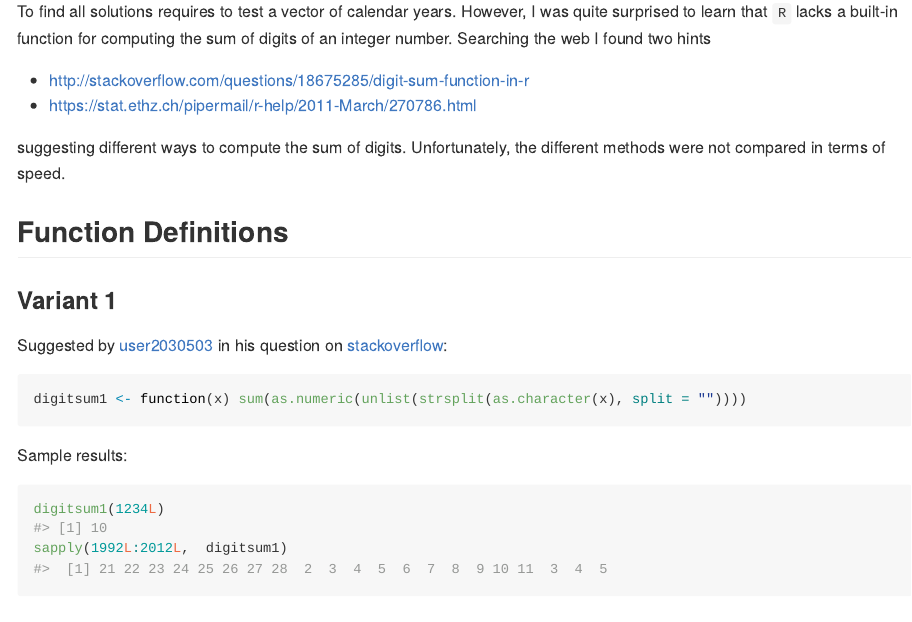
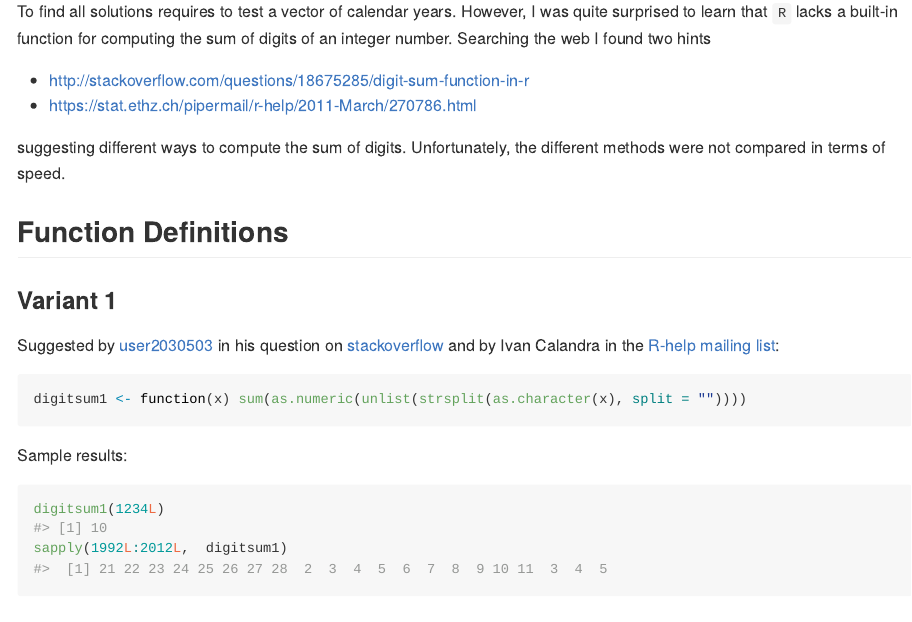
Before and after one commit to UweBlock/digitsum_benchmark, an R Markdown document (digitsum_benchmark.Rmd): the page in a window 1100 px wide, from 640 px down. The pictures show the output file digitsum_benchmark.md that the author committed with the source, drawn offline in the style of GitHub.

Commit message:
Add author Ivan Calandra

````diff
--- a/digitsum_benchmark.Rmd
+++ b/digitsum_benchmark.Rmd
@@ -54,7 +54,8 @@ suggesting different ways to compute the sum of  digits. Unfortunately, the diff
 ### Variant 1
 
 Suggested by [user2030503](http://stackoverflow.com/users/2030503/user2030503) in his question on
-[stackoverflow](http://stackoverflow.com/q/18675285/3817004):
+[stackoverflow](http://stackoverflow.com/q/18675285/3817004) and by Ivan Calandra in the
+[R-help mailing list](https://stat.ethz.ch/pipermail/r-help/2011-March/270713.html):
 
 ```{r var1}
 digitsum1 <- function(x) sum(as.numeric(unlist(strsplit(as.character(x), split = ""))))
````
Also changed, not shown: digitsum_benchmark.md, 2 other files.
